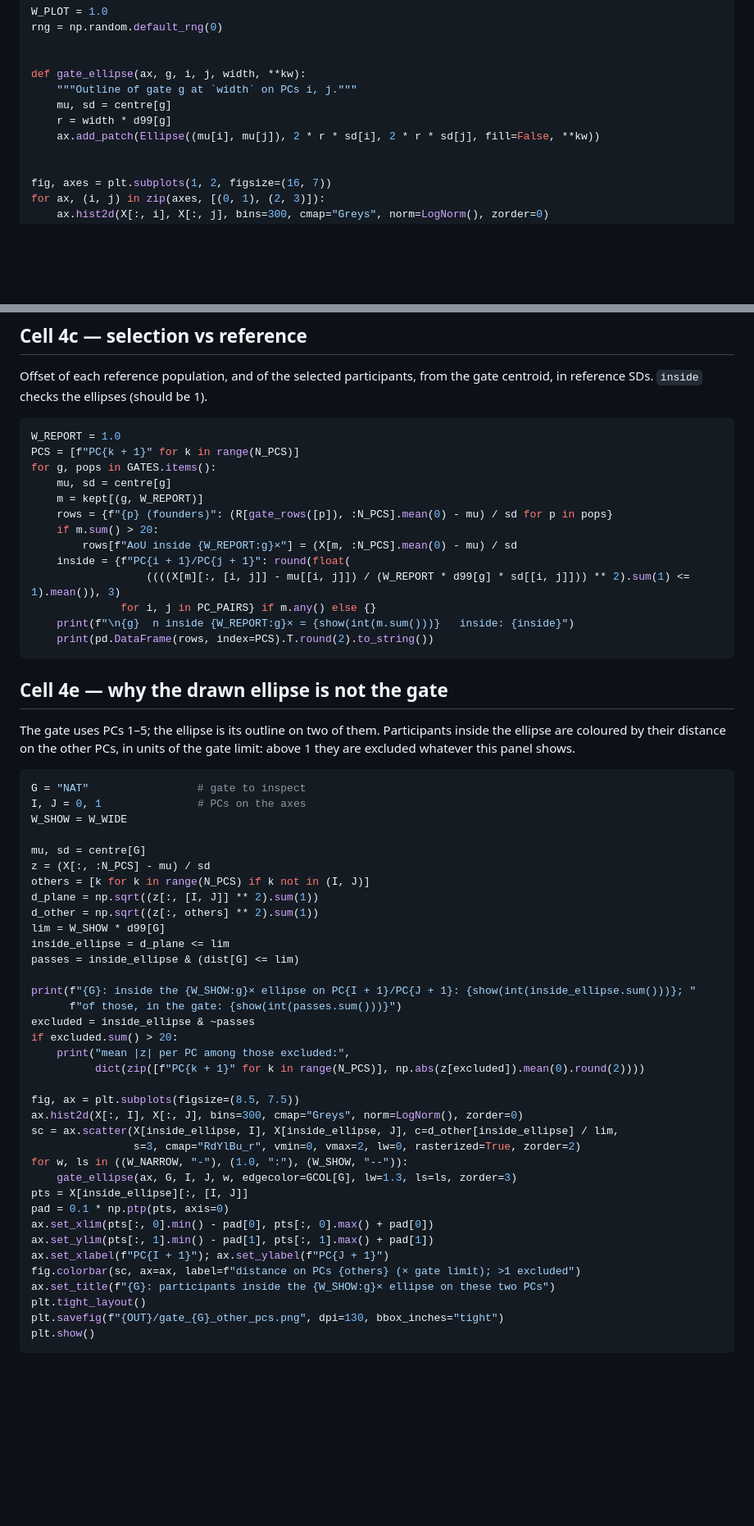
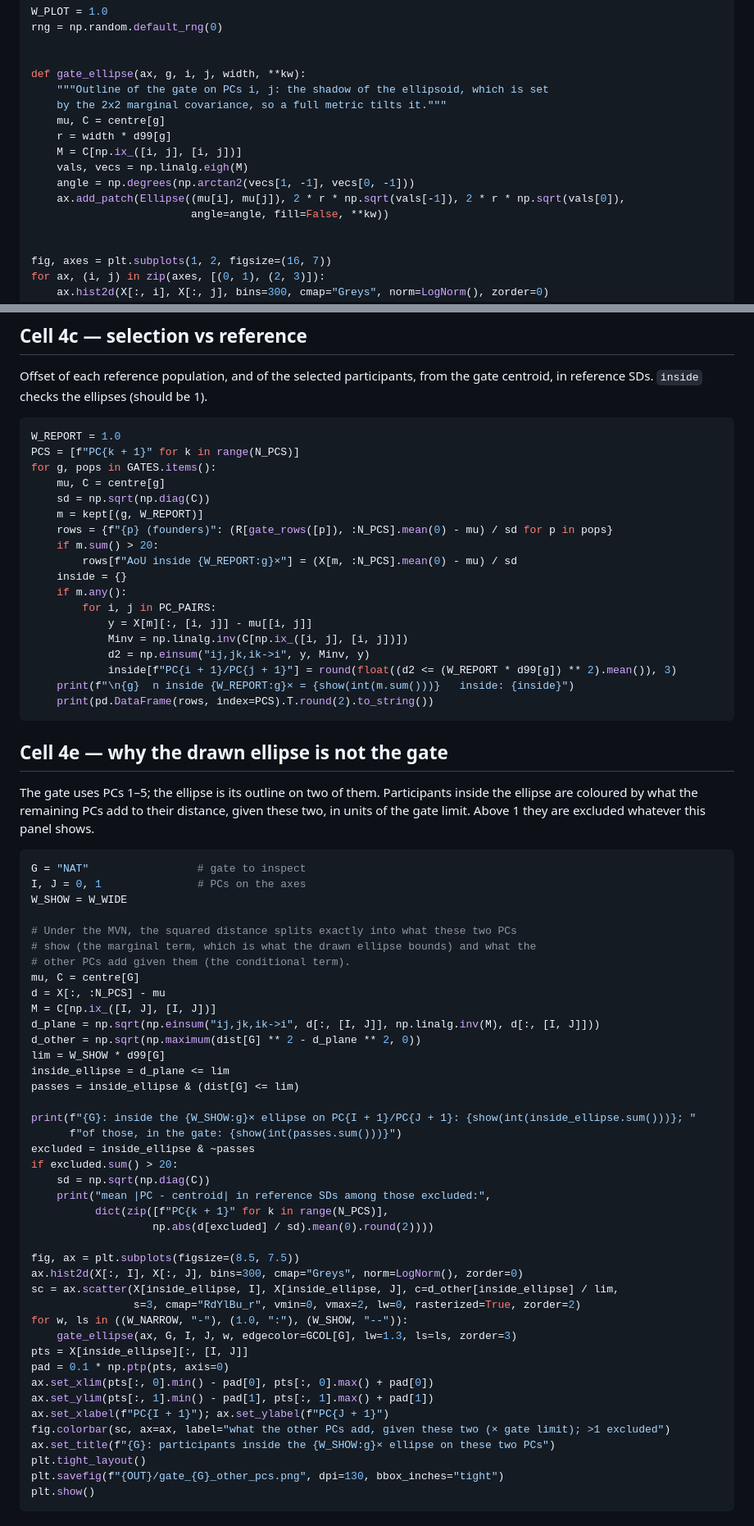
Before and after one commit to mkiravn/aou-covariance, a Markdown page: analyses/ancestry_survey/01_superpop_gates_cells.md, 2 parts joined by grey strips. Shown at 82% size. Drawn GitHub-style; blank space fills up the shorter version.

````diff
--- a/analyses/ancestry_survey/01_superpop_gates_cells.md
+++ b/analyses/ancestry_survey/01_superpop_gates_cells.md
@@ -190,10 +210,15 @@ rng = np.random.default_rng(0)
 
 
 def gate_ellipse(ax, g, i, j, width, **kw):
-    """Outline of gate g at `width` on PCs i, j."""
-    mu, sd = centre[g]
+    """Outline of the gate on PCs i, j: the shadow of the ellipsoid, which is set
+    by the 2x2 marginal covariance, so a full metric tilts it."""
+    mu, C = centre[g]
     r = width * d99[g]
-    ax.add_patch(Ellipse((mu[i], mu[j]), 2 * r * sd[i], 2 * r * sd[j], fill=False, **kw))
+    M = C[np.ix_([i, j], [i, j])]
+    vals, vecs = np.linalg.eigh(M)
+    angle = np.degrees(np.arctan2(vecs[1, -1], vecs[0, -1]))
+    ax.add_patch(Ellipse((mu[i], mu[j]), 2 * r * np.sqrt(vals[-1]), 2 * r * np.sqrt(vals[0]),
+                         angle=angle, fill=False, **kw))
 
 
 fig, axes = plt.subplots(1, 2, figsize=(16, 7))
@@ -291,14 +316,19 @@ the gate centroid, in reference SDs. `inside` checks the ellipses (should be 1).
 W_REPORT = 1.0
 PCS = [f"PC{k + 1}" for k in range(N_PCS)]
 for g, pops in GATES.items():
-    mu, sd = centre[g]
+    mu, C = centre[g]
+    sd = np.sqrt(np.diag(C))
     m = kept[(g, W_REPORT)]
     rows = {f"{p} (founders)": (R[gate_rows([p]), :N_PCS].mean(0) - mu) / sd for p in pops}
     if m.sum() > 20:
         rows[f"AoU inside {W_REPORT:g}×"] = (X[m, :N_PCS].mean(0) - mu) / sd
-    inside = {f"PC{i + 1}/PC{j + 1}": round(float(
-                  ((((X[m][:, [i, j]] - mu[[i, j]]) / (W_REPORT * d99[g] * sd[[i, j]])) ** 2).sum(1) <= 1).mean()), 3)
-              for i, j in PC_PAIRS} if m.any() else {}
+    inside = {}
+    if m.any():
+        for i, j in PC_PAIRS:
+            y = X[m][:, [i, j]] - mu[[i, j]]
+            Minv = np.linalg.inv(C[np.ix_([i, j], [i, j])])
+            d2 = np.einsum("ij,jk,ik->i", y, Minv, y)
+            inside[f"PC{i + 1}/PC{j + 1}"] = round(float((d2 <= (W_REPORT * d99[g]) ** 2).mean()), 3)
     print(f"\n{g}  n inside {W_REPORT:g}× = {show(int(m.sum()))}   inside: {inside}")
     print(pd.DataFrame(rows, index=PCS).T.round(2).to_string())
 ```
@@ -306,19 +336,23 @@ for g, pops in GATES.items():
 ## Cell 4e — why the drawn ellipse is not the gate
 
 The gate uses PCs 1–5; the ellipse is its outline on two of them. Participants
-inside the ellipse are coloured by their distance on the other PCs, in units of
-the gate limit: above 1 they are excluded whatever this panel shows.
+inside the ellipse are coloured by what the remaining PCs add to their distance,
+given these two, in units of the gate limit. Above 1 they are excluded whatever
+this panel shows.
 
 ```python
 G = "NAT"                 # gate to inspect
 I, J = 0, 1               # PCs on the axes
 W_SHOW = W_WIDE
 
-mu, sd = centre[G]
-z = (X[:, :N_PCS] - mu) / sd
-others = [k for k in range(N_PCS) if k not in (I, J)]
-d_plane = np.sqrt((z[:, [I, J]] ** 2).sum(1))
-d_other = np.sqrt((z[:, others] ** 2).sum(1))
+# Under the MVN, the squared distance splits exactly into what these two PCs
+# show (the marginal term, which is what the drawn ellipse bounds) and what the
+# other PCs add given them (the conditional term).
+mu, C = centre[G]
+d = X[:, :N_PCS] - mu
+M = C[np.ix_([I, J], [I, J])]
+d_plane = np.sqrt(np.einsum("ij,jk,ik->i", d[:, [I, J]], np.linalg.inv(M), d[:, [I, J]]))
+d_other = np.sqrt(np.maximum(dist[G] ** 2 - d_plane ** 2, 0))
 lim = W_SHOW * d99[G]
 inside_ellipse = d_plane <= lim
 passes = inside_ellipse & (dist[G] <= lim)
@@ -327,8 +361,10 @@ print(f"{G}: inside the {W_SHOW:g}× ellipse on PC{I + 1}/PC{J + 1}: {show(int(i
       f"of those, in the gate: {show(int(passes.sum()))}")
 excluded = inside_ellipse & ~passes
 if excluded.sum() > 20:
-    print("mean |z| per PC among those excluded:",
-          dict(zip([f"PC{k + 1}" for k in range(N_PCS)], np.abs(z[excluded]).mean(0).round(2))))
+    sd = np.sqrt(np.diag(C))
+    print("mean |PC - centroid| in reference SDs among those excluded:",
+          dict(zip([f"PC{k + 1}" for k in range(N_PCS)],
+                   np.abs(d[excluded] / sd).mean(0).round(2))))
 
 fig, ax = plt.subplots(figsize=(8.5, 7.5))
 ax.hist2d(X[:, I], X[:, J], bins=300, cmap="Greys", norm=LogNorm(), zorder=0)
@@ -341,7 +377,7 @@ pad = 0.1 * np.ptp(pts, axis=0)
 ax.set_xlim(pts[:, 0].min() - pad[0], pts[:, 0].max() + pad[0])
 ax.set_ylim(pts[:, 1].min() - pad[1], pts[:, 1].max() + pad[1])
 ax.set_xlabel(f"PC{I + 1}"); ax.set_ylabel(f"PC{J + 1}")
-fig.colorbar(sc, ax=ax, label=f"distance on PCs {others} (× gate limit); >1 excluded")
+fig.colorbar(sc, ax=ax, label="what the other PCs add, given these two (× gate limit); >1 excluded")
 ax.set_title(f"{G}: participants inside the {W_SHOW:g}× ellipse on these two PCs")
 plt.tight_layout()
 plt.savefig(f"{OUT}/gate_{G}_other_pcs.png", dpi=130, bbox_inches="tight")
````
Also changed, not shown: other parts of analyses/ancestry_survey/01_superpop_gates_cells.md (+31 -11 lines), pipelines/1kg_eur/01_round1_eur_gate_cells.md (+22 -11 lines).
